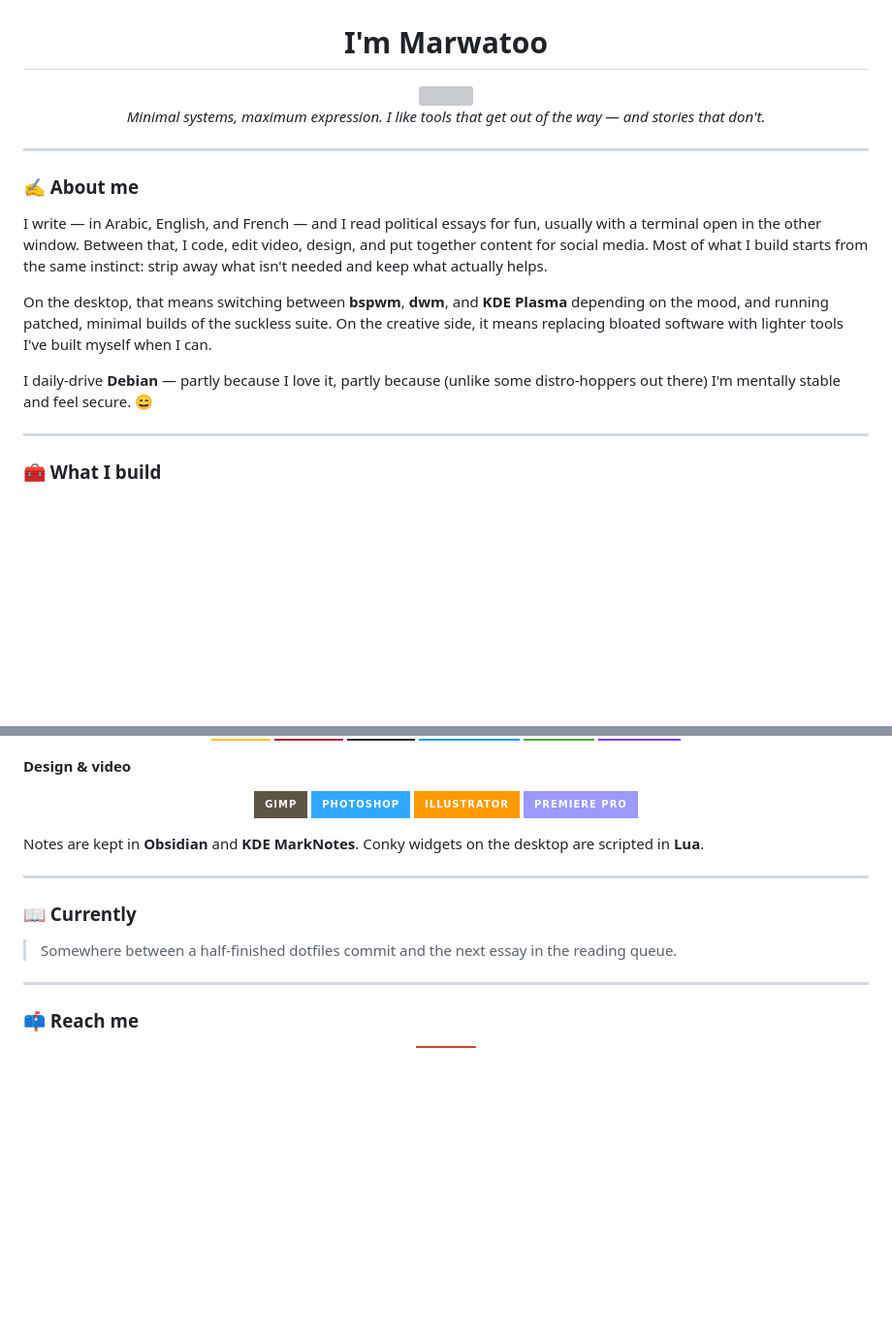
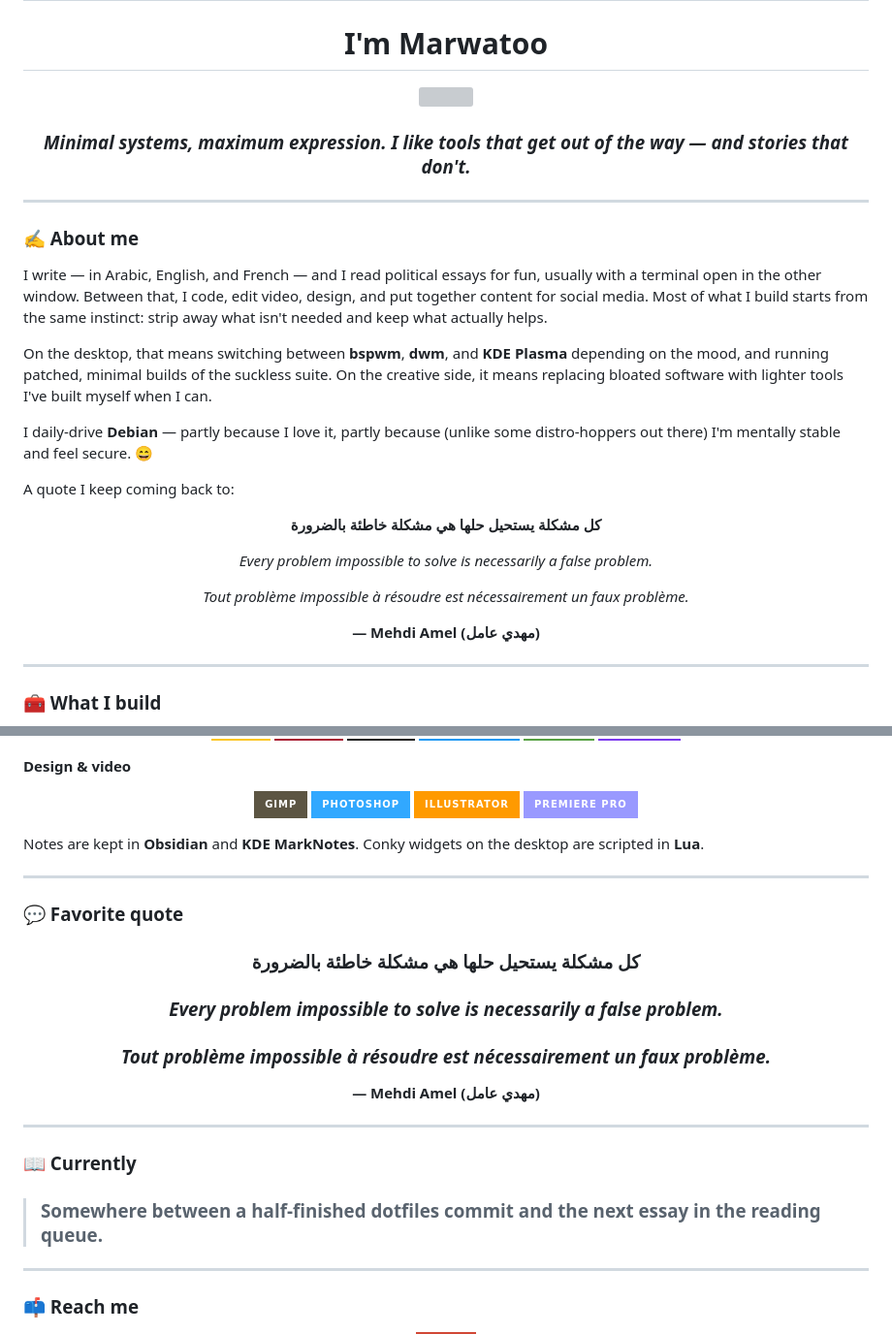
Before and after one commit to marwatoo/marwatoo, a Markdown page: README.md, 2 parts joined by grey strips. Shown at 97% size. GitHub-like rendering; badges without logos; blank space fills up the shorter version; grey boxes are pictures that could not be loaded.

```diff
--- a/README.md
+++ b/README.md
@@ -8,5 +8,5 @@
 
-*Minimal systems, maximum expression. I like tools that get out of the way — and stories that don't.*
+### *Minimal systems, maximum expression. I like tools that get out of the way — and stories that don't.*
 
 </div>
 
@@ -19,6 +19,24 @@ I write — in Arabic, English, and French — and I read political essays for f
 On the desktop, that means switching between **bspwm**, **dwm**, and **KDE Plasma** depending on the mood, and running patched, minimal builds of the suckless suite. On the creative side, it means replacing bloated software with lighter tools I've built myself when I can.
 
 I daily-drive **Debian** — partly because I love it, partly because (unlike some distro-hoppers out there) I'm mentally stable and feel secure. 😄
+
+A quote I keep coming back to:
+
+<div align="center" dir="rtl">
+
+**كل مشكلة يستحيل حلها هي مشكلة خاطئة بالضرورة**
+
+</div>
+
+<div align="center">
+
+*Every problem impossible to solve is necessarily a false problem.*
+
+*Tout problème impossible à résoudre est nécessairement un faux problème.*
+
+**— Mehdi Amel (مهدي عامل)**
+
+</div>
 
 ---
 
@@ -86,9 +120,29 @@ Notes are kept in **Obsidian** and **KDE MarkNotes**. Conky widgets on the deskt
 
 ---
 
+### 💬 Favorite quote
+
+<div align="center" dir="rtl">
+
+### كل مشكلة يستحيل حلها هي مشكلة خاطئة بالضرورة
+
+</div>
+
+<div align="center">
+
+### *Every problem impossible to solve is necessarily a false problem.*
+
+### *Tout problème impossible à résoudre est nécessairement un faux problème.*
+
+**— Mehdi Amel (مهدي عامل)**
+
+</div>
+
+---
+
 ### 📖 Currently
 
-> Somewhere between a half-finished dotfiles commit and the next essay in the reading queue.
+> ### Somewhere between a half-finished dotfiles commit and the next essay in the reading queue.
 
 ---
 
```
Also changed, not shown: other parts of README.md (+17 -1 lines).
